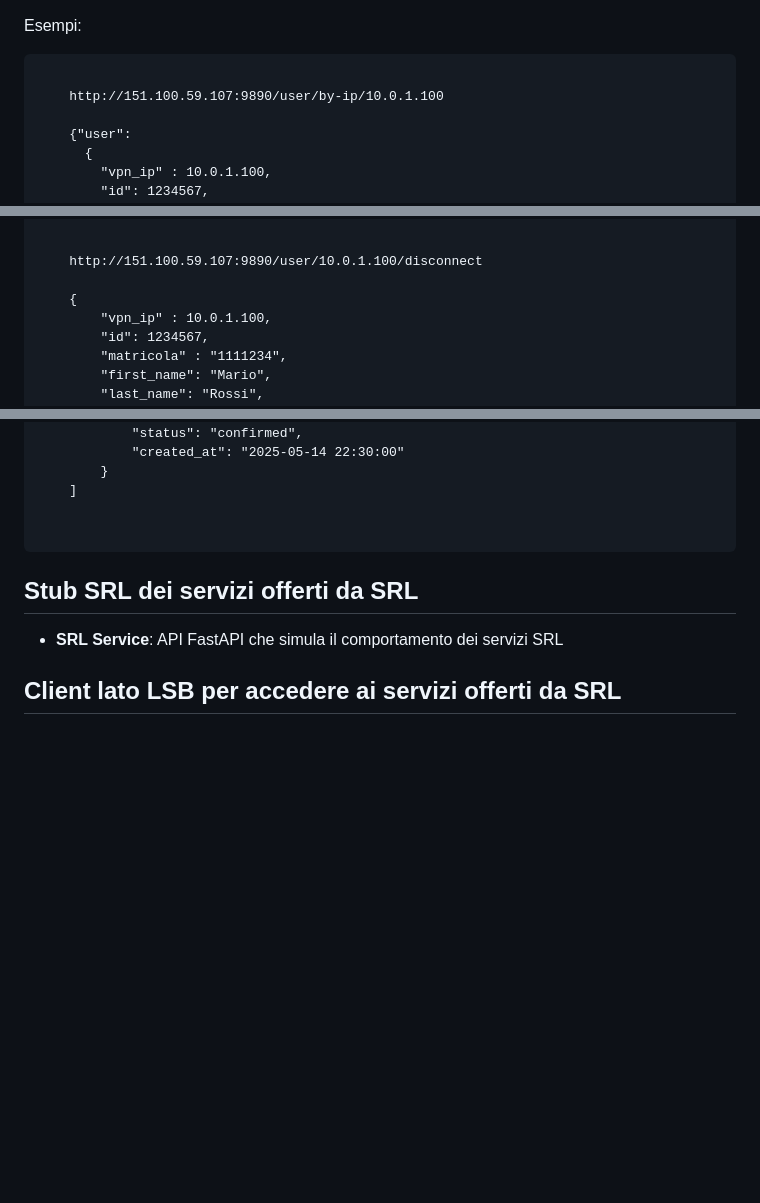
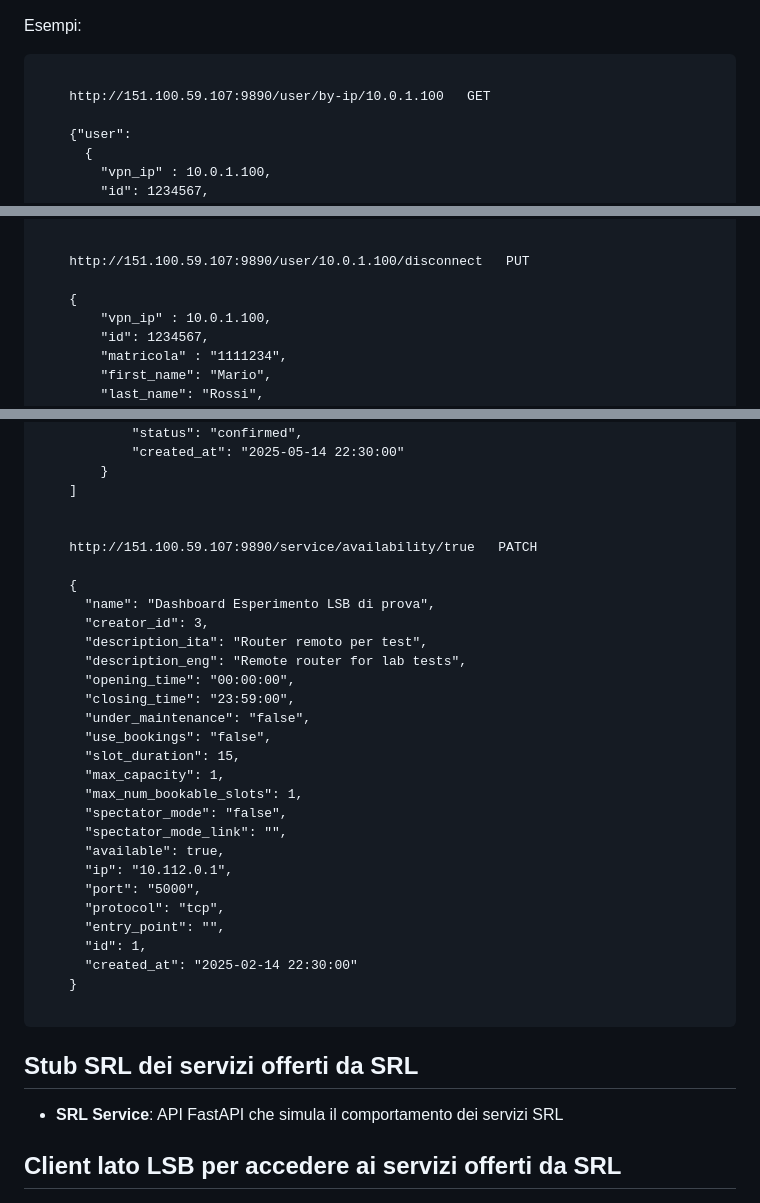
Before and after one commit to iocchi/ALMA_SRL_LSB_example, a Markdown page: README.md, 3 parts joined by grey strips. GitHub-like rendering; blank space fills up the shorter version.

````diff
--- a/README.md
+++ b/README.md
@@ -24,7 +24,7 @@ Esempi:
 
 ```
 
-    http://151.100.59.107:9890/user/by-ip/10.0.1.100
+    http://151.100.59.107:9890/user/by-ip/10.0.1.100   GET
 
     {"user":
       {
@@ -48,7 +48,7 @@ Esempi:
     }
 
 
-    http://151.100.59.107:9890/user/10.0.1.100/disconnect
+    http://151.100.59.107:9890/user/10.0.1.100/disconnect   PUT
 
     {
         "vpn_ip" : 10.0.1.100,
@@ -181,6 +181,31 @@ Esempi:
         }
     ]
 
+
+    http://151.100.59.107:9890/service/availability/true   PATCH
+
+    {
+      "name": "Dashboard Esperimento LSB di prova",
+      "creator_id": 3,
+      "description_ita": "Router remoto per test",
+      "description_eng": "Remote router for lab tests",
+      "opening_time": "00:00:00",
+      "closing_time": "23:59:00",
+      "under_maintenance": "false",
+      "use_bookings": "false",
+      "slot_duration": 15,
+      "max_capacity": 1,
+      "max_num_bookable_slots": 1,
+      "spectator_mode": "false",
+      "spectator_mode_link": "",
+      "available": true,
+      "ip": "10.112.0.1",
+      "port": "5000",
+      "protocol": "tcp",
+      "entry_point": "",
+      "id": 1,
+      "created_at": "2025-02-14 22:30:00"
+    }
 
 ```
 
````
Also changed, not shown: other parts of README.md (+3 -3 lines).
